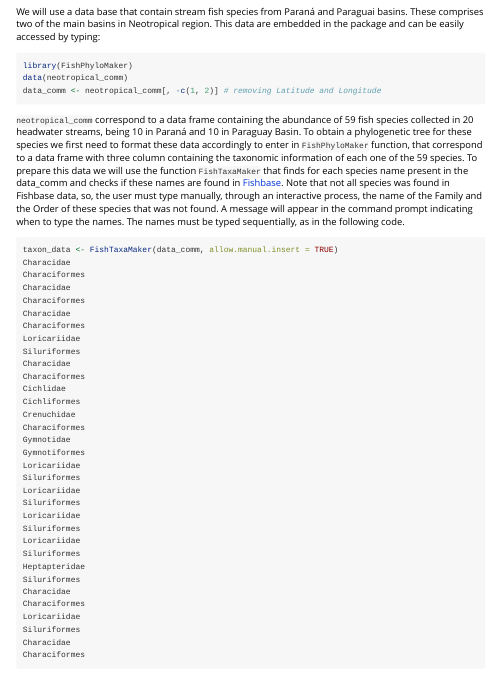
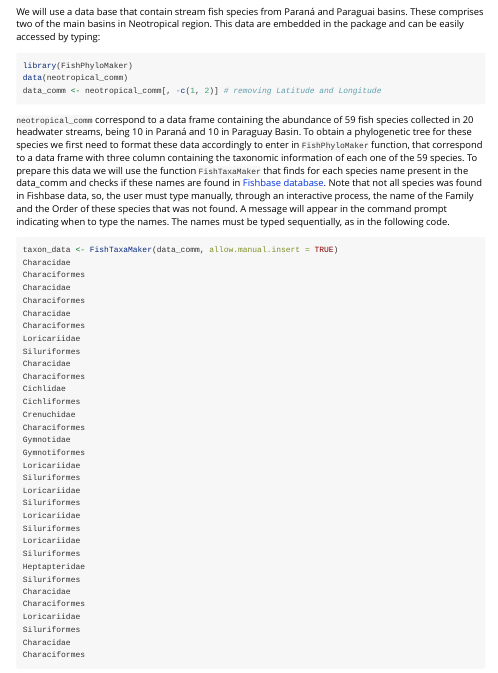
Before and after one commit to GabrielNakamura/FishPhyloMaker, an R Markdown document (vignettes/FishPhyloMaker_vignette.Rmd): the page in a window 1100 px wide, from 180 px down. Rendered offline with R 4.5, knitr and Pandoc, with nearby package versions; long lines of code are wrapped.

Commit message:
update fishbase url

````diff
--- a/vignettes/FishPhyloMaker_vignette.Rmd
+++ b/vignettes/FishPhyloMaker_vignette.Rmd
@@ -30,7 +30,7 @@ data(neotropical_comm)
 data_comm <- neotropical_comm[, -c(1, 2)] # removing Latitude and Longitude
 ```
 
-`neotropical_comm` correspond to a data frame containing the abundance of 59 fish species collected in 20 headwater streams, being 10 in Paraná and 10 in Paraguay Basin. To obtain a phylogenetic tree for these species we first need to format these data accordingly to enter in `FishPhyloMaker` function, that correspond to a data frame with three column containing the taxonomic information of each one of the 59 species. To prepare this data we will use the function `FishTaxaMaker` that finds for each species name present in the data_comm and checks if these names are found in [Fishbase]("www.fishbase.org").
+`neotropical_comm` correspond to a data frame containing the abundance of 59 fish species collected in 20 headwater streams, being 10 in Paraná and 10 in Paraguay Basin. To obtain a phylogenetic tree for these species we first need to format these data accordingly to enter in `FishPhyloMaker` function, that correspond to a data frame with three column containing the taxonomic information of each one of the 59 species. To prepare this data we will use the function `FishTaxaMaker` that finds for each species name present in the data_comm and checks if these names are found in [Fishbase database]("http://www.fishbase.org").
 Note that not all species was found in Fishbase data, so, the user must type manually, through an interactive process, the name of the Family and the Order of these species that was not found. A message will appear in the command prompt indicating when to type the names. The names must be typed sequentially, as in the following code.
 
 ```{r taxon_data, echo=TRUE, eval=FALSE}
````
Also changed, not shown: cran-comments.md (+1 -1 lines).
